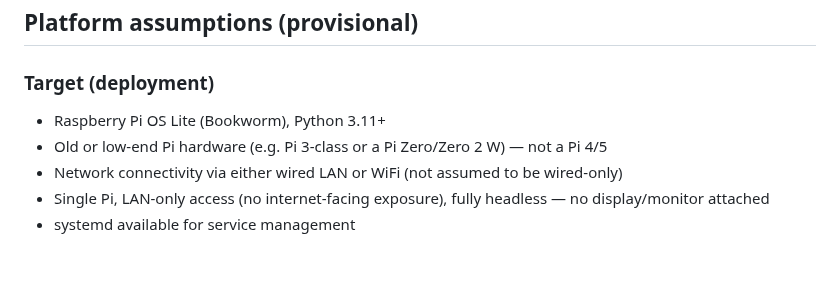
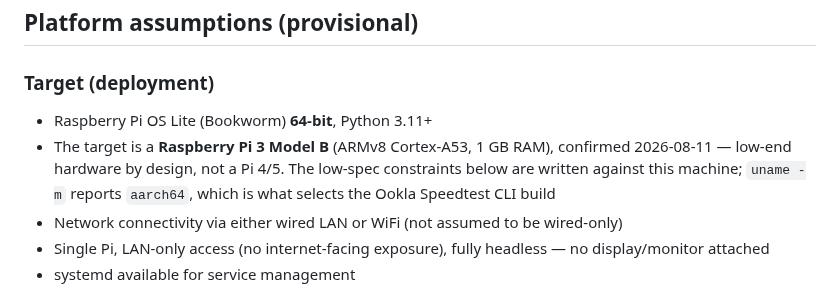
Before and after one commit to alexshepherd99/bbmon, a Markdown page: docs/phase-1/requirements.md, the part around the change. Rendered like a GitHub page; blank space fills up the shorter version.

Commit message:
Confirm the target Pi as a 3 Model B running 64-bit Pi OS
The hardware was provisional; it is now known. aarch64 is what
selects the Ookla Speedtest CLI build at bootstrap, and it also makes
Ookla's 64-bit-only apt repository a viable install route alongside
the tarball, to be decided at M2.

Co-Authored-By: Claude Opus 5 <noreply@anthropic.com>

```diff
--- a/docs/phase-1/requirements.md
+++ b/docs/phase-1/requirements.md
@@ -10,8 +10,8 @@ A headless Python application that runs on a Raspberry Pi, starting automaticall
 
 ### Target (deployment)
 
-- Raspberry Pi OS Lite (Bookworm), Python 3.11+
-- Old or low-end Pi hardware (e.g. Pi 3-class or a Pi Zero/Zero 2 W) — not a Pi 4/5
+- Raspberry Pi OS Lite (Bookworm) **64-bit**, Python 3.11+
+- The target is a **Raspberry Pi 3 Model B** (ARMv8 Cortex-A53, 1 GB RAM), confirmed 2026-08-11 — low-end hardware by design, not a Pi 4/5. The low-spec constraints below are written against this machine; `uname -m` reports `aarch64`, which is what selects the Ookla Speedtest CLI build
 - Network connectivity via either wired LAN or WiFi (not assumed to be wired-only)
 - Single Pi, LAN-only access (no internet-facing exposure), fully headless — no display/monitor attached
 - systemd available for service management
```
